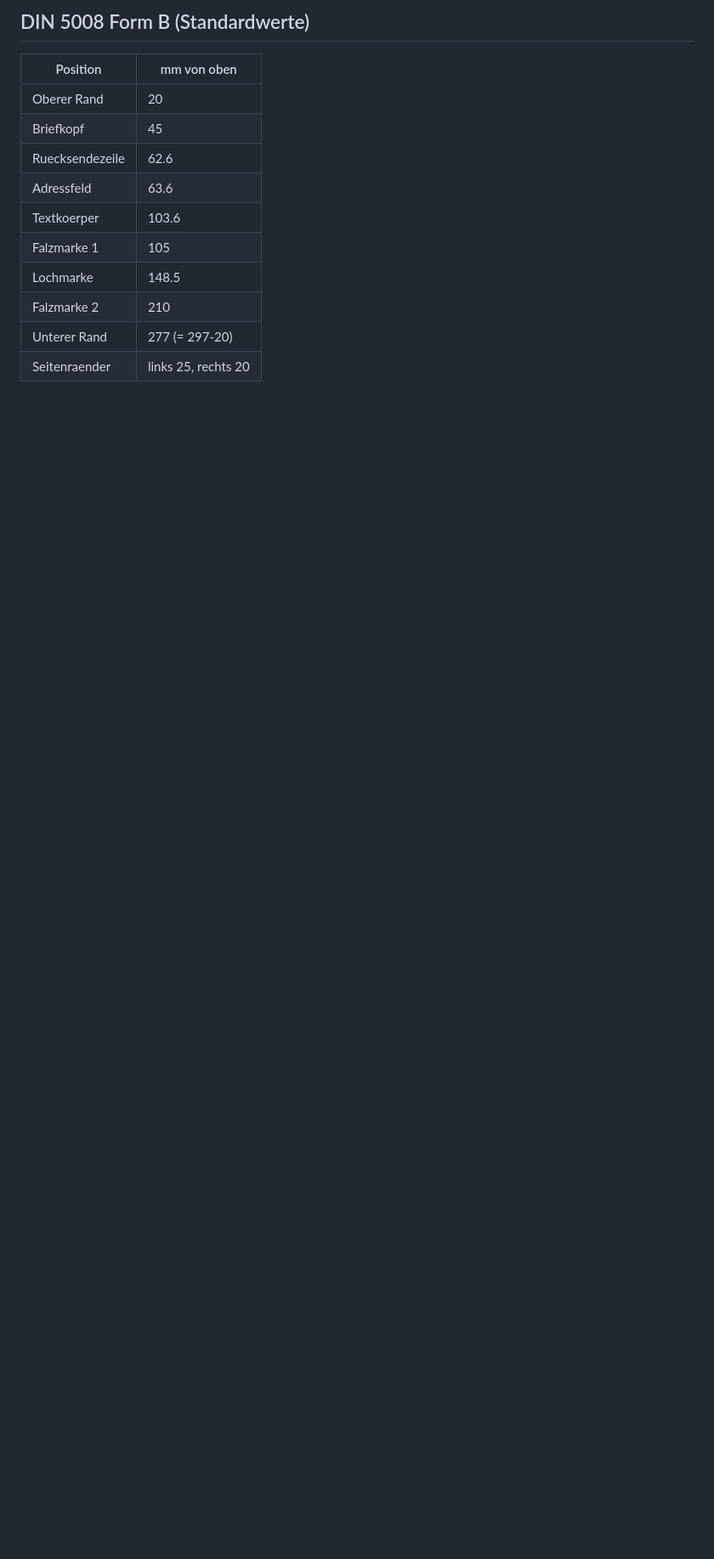
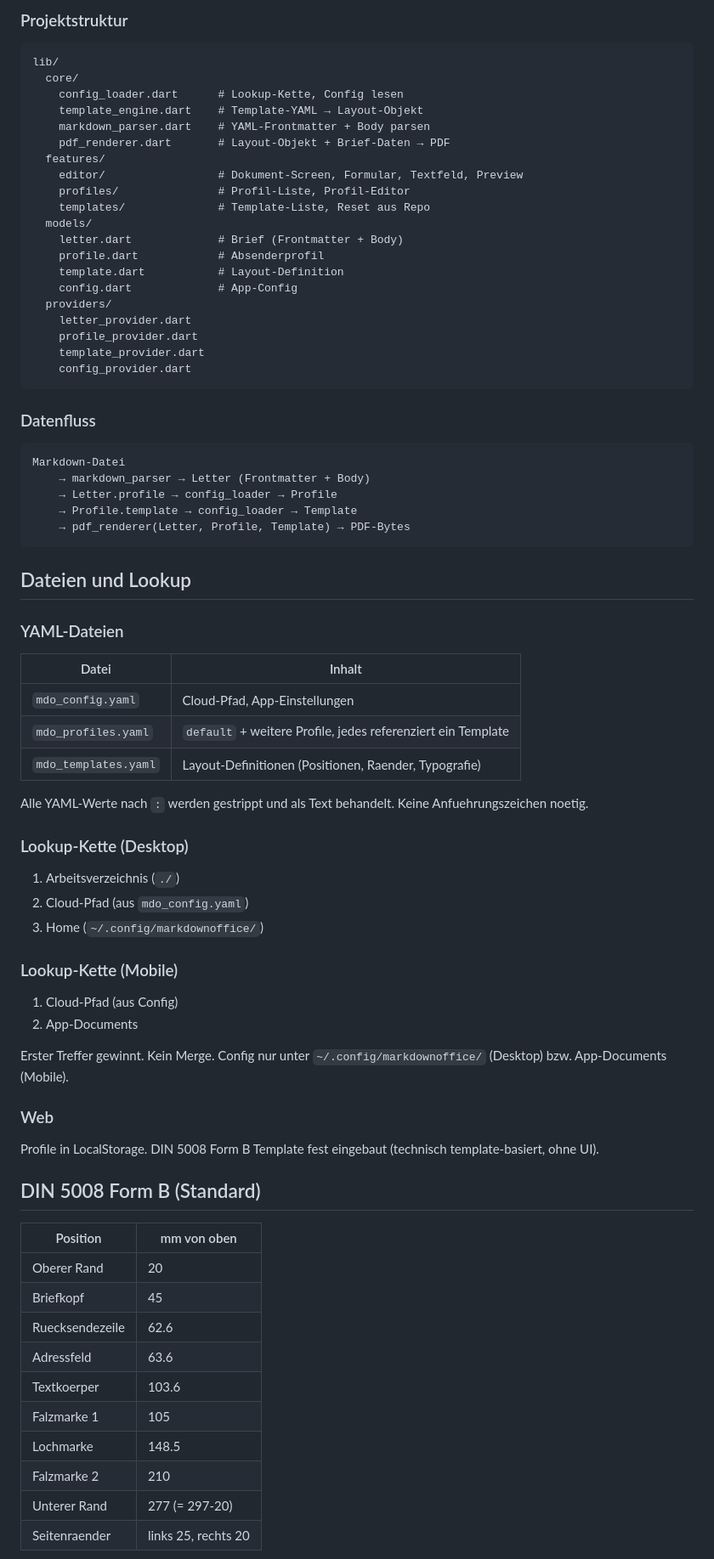
Before and after one commit to jcmx9/MarkdownOffice, a Markdown page: CLAUDE.md, the part around one of its changes. Shown at 85% size. Drawn GitHub-style; blank space fills up the shorter version.

````diff
--- a/CLAUDE.md
+++ b/CLAUDE.md
@@ -24,5 +60,69 @@ Lies die folgenden Dateien als Referenz:
 
-## DIN 5008 Form B (Standardwerte)
+### Projektstruktur
+
+```
+lib/
+  core/
+    config_loader.dart      # Lookup-Kette, Config lesen
+    template_engine.dart    # Template-YAML → Layout-Objekt
+    markdown_parser.dart    # YAML-Frontmatter + Body parsen
+    pdf_renderer.dart       # Layout-Objekt + Brief-Daten → PDF
+  features/
+    editor/                 # Dokument-Screen, Formular, Textfeld, Preview
+    profiles/               # Profil-Liste, Profil-Editor
+    templates/              # Template-Liste, Reset aus Repo
+  models/
+    letter.dart             # Brief (Frontmatter + Body)
+    profile.dart            # Absenderprofil
+    template.dart           # Layout-Definition
+    config.dart             # App-Config
+  providers/
+    letter_provider.dart
+    profile_provider.dart
+    template_provider.dart
+    config_provider.dart
+```
+
+### Datenfluss
+
+```
+Markdown-Datei
+    → markdown_parser → Letter (Frontmatter + Body)
+    → Letter.profile → config_loader → Profile
+    → Profile.template → config_loader → Template
+    → pdf_renderer(Letter, Profile, Template) → PDF-Bytes
+```
+
+## Dateien und Lookup
+
+### YAML-Dateien
+
+| Datei | Inhalt |
+|-------|--------|
+| `mdo_config.yaml` | Cloud-Pfad, App-Einstellungen |
+| `mdo_profiles.yaml` | `default` + weitere Profile, jedes referenziert ein Template |
+| `mdo_templates.yaml` | Layout-Definitionen (Positionen, Raender, Typografie) |
+
+Alle YAML-Werte nach `:` werden gestrippt und als Text behandelt. Keine Anfuehrungszeichen noetig.
+
+### Lookup-Kette (Desktop)
+
+1. Arbeitsverzeichnis (`./`)
+2. Cloud-Pfad (aus `mdo_config.yaml`)
+3. Home (`~/.config/markdownoffice/`)
+
+### Lookup-Kette (Mobile)
+
+1. Cloud-Pfad (aus Config)
+2. App-Documents
+
+Erster Treffer gewinnt. Kein Merge. Config nur unter `~/.config/markdownoffice/` (Desktop) bzw. App-Documents (Mobile).
+
+### Web
+
+Profile in LocalStorage. DIN 5008 Form B Template fest eingebaut (technisch template-basiert, ohne UI).
+
+## DIN 5008 Form B (Standard)
 
 | Position | mm von oben |
 |----------|-------------|
````
Also changed, not shown: other parts of CLAUDE.md (+70 -41 lines), 1 other file.
